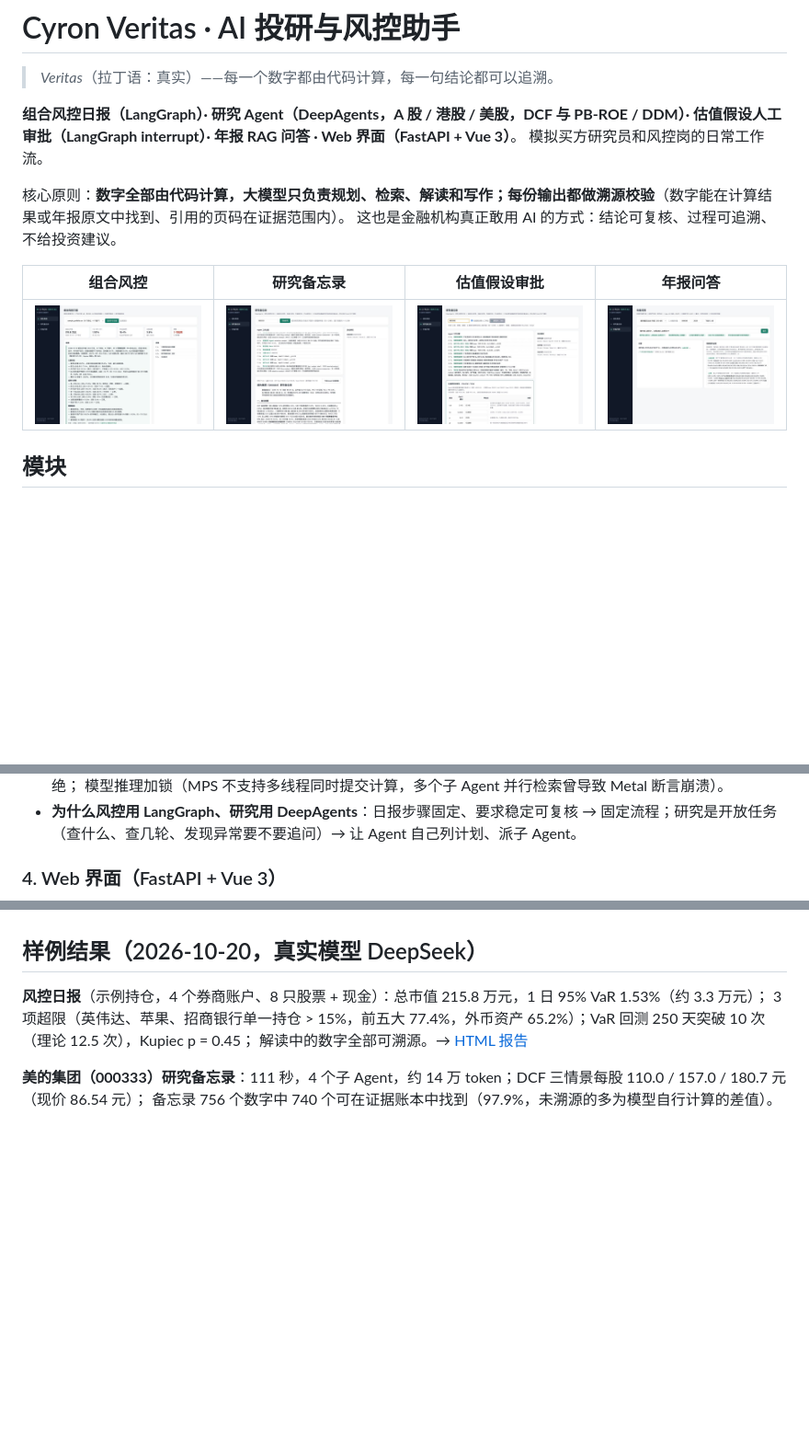
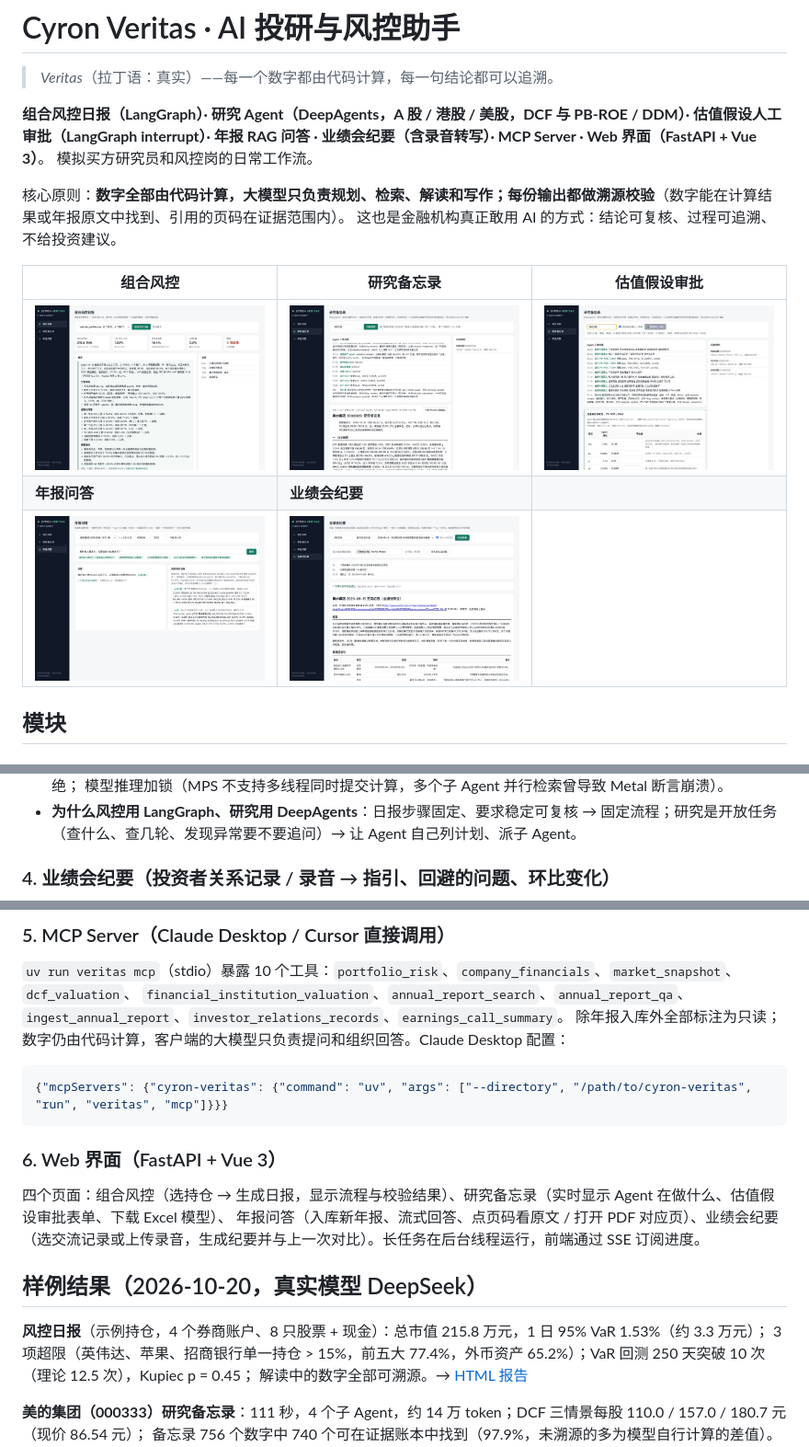
Before and after one commit to zechen981013/cyron-veritas, a Markdown page: README.md, 3 parts joined by grey strips. Shown at 92% size. Drawn GitHub-style; pictures changed too: docs/ui_calls.jpg (added); blank space fills up the shorter version.

````diff
--- a/README.md
+++ b/README.md
@@ -2,15 +2,17 @@
 
 > *Veritas*（拉丁语：真实）——每一个数字都由代码计算，每一句结论都可以追溯。
 
-**组合风控日报（LangGraph）· 研究 Agent（DeepAgents，A 股 / 港股 / 美股，DCF 与 PB-ROE / DDM）· 估值假设人工审批（LangGraph interrupt）· 年报 RAG 问答 · Web 界面（FastAPI + Vue 3）**。
+**组合风控日报（LangGraph）· 研究 Agent（DeepAgents，A 股 / 港股 / 美股，DCF 与 PB-ROE / DDM）· 估值假设人工审批（LangGraph interrupt）· 年报 RAG 问答 · 业绩会纪要（含录音转写）· MCP Server · Web 界面（FastAPI + Vue 3）**。
 模拟买方研究员和风控岗的日常工作流。
 
 核心原则：**数字全部由代码计算，大模型只负责规划、检索、解读和写作；每份输出都做溯源校验**（数字能在计算结果或年报原文中找到、引用的页码在证据范围内）。
 这也是金融机构真正敢用 AI 的方式：结论可复核、过程可追溯、不给投资建议。
 
-| 组合风控 | 研究备忘录 | 估值假设审批 | 年报问答 |
-|---|---|---|---|
-| ![](docs/ui_risk.jpg) | ![](docs/ui_research.jpg) | ![](docs/ui_review.jpg) | ![](docs/ui_filings_qa.jpg) |
+| 组合风控 | 研究备忘录 | 估值假设审批 |
+|---|---|---|
+| ![](docs/ui_risk.jpg) | ![](docs/ui_research.jpg) | ![](docs/ui_review.jpg) |
+| **年报问答** | **业绩会纪要** | |
+| ![](docs/ui_filings_qa.jpg) | ![](docs/ui_calls.jpg) | |
 
 ## 模块
 
@@ -103,5 +105,5 @@ flowchart TB
   模型推理加锁（MPS 不支持多线程同时提交计算，多个子 Agent 并行检索曾导致 Metal 断言崩溃）。
 - **为什么风控用 LangGraph、研究用 DeepAgents**：日报步骤固定、要求稳定可复核 → 固定流程；研究是开放任务（查什么、查几轮、发现异常要不要追问）→ 让 Agent 自己列计划、派子 Agent。
 
-### 4. Web 界面（FastAPI + Vue 3）
+### 4. 业绩会纪要（投资者关系记录 / 录音 → 指引、回避的问题、环比变化）
 
@@ -110,3 +125,17 @@ flowchart TB
+### 5. MCP Server（Claude Desktop / Cursor 直接调用）
+
+`uv run veritas mcp`（stdio）暴露 10 个工具：`portfolio_risk`、`company_financials`、`market_snapshot`、`dcf_valuation`、
+`financial_institution_valuation`、`annual_report_search`、`annual_report_qa`、`ingest_annual_report`、`investor_relations_records`、`earnings_call_summary`。
+除年报入库外全部标注为只读；数字仍由代码计算，客户端的大模型只负责提问和组织回答。Claude Desktop 配置：
+
+```json
+{"mcpServers": {"cyron-veritas": {"command": "uv", "args": ["--directory", "/path/to/cyron-veritas", "run", "veritas", "mcp"]}}}
+```
+
+### 6. Web 界面（FastAPI + Vue 3）
+
+四个页面：组合风控（选持仓 → 生成日报，显示流程与校验结果）、研究备忘录（实时显示 Agent 在做什么、估值假设审批表单、下载 Excel 模型）、
+年报问答（入库新年报、流式回答、点页码看原文 / 打开 PDF 对应页）、业绩会纪要（选交流记录或上传录音，生成纪要并与上一次对比）。长任务在后台线程运行，前端通过 SSE 订阅进度。
 
 ## 样例结果（2026-10-20，真实模型 DeepSeek）
 
````
Also changed, not shown: other parts of README.md (+21 -3 lines), 15 other files.
